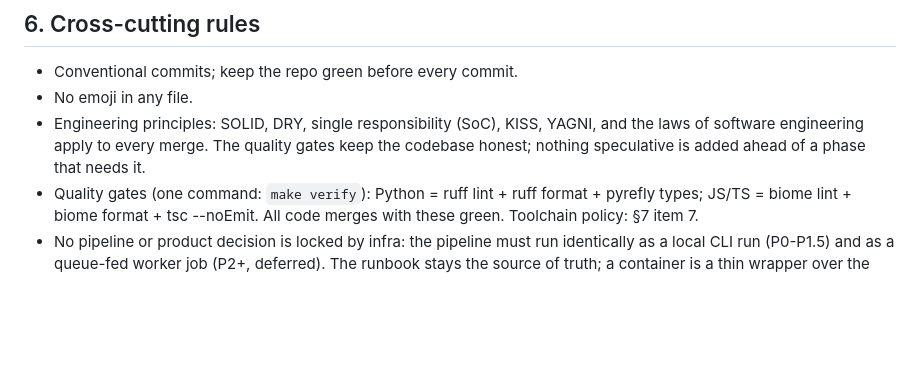
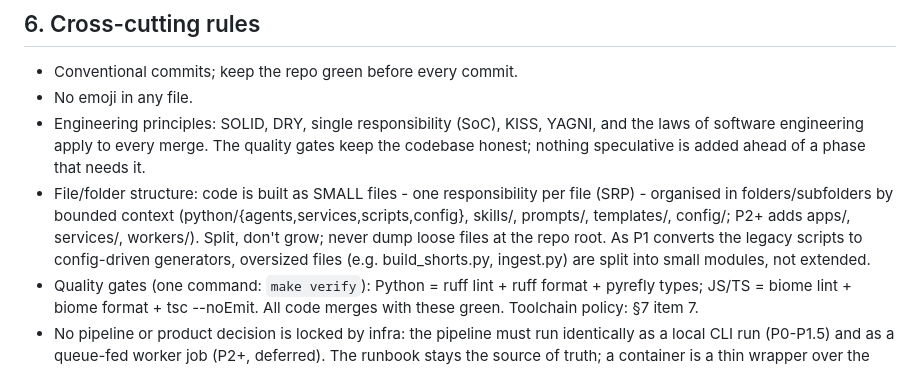
Before and after one commit to noah-sheldon/contentforge, a Markdown page: .qwen/plans/plan.md, the part around the change. Rendered like a GitHub page; blank space fills up the shorter version.

```diff
--- a/.qwen/plans/plan.md
+++ b/.qwen/plans/plan.md
@@ -298,6 +298,13 @@ sellable demo.
   YAGNI, and the laws of software engineering apply to every merge. The
   quality gates keep the codebase honest; nothing speculative is added
   ahead of a phase that needs it.
+- File/folder structure: code is built as SMALL files - one responsibility
+  per file (SRP) - organised in folders/subfolders by bounded context
+  (python/{agents,services,scripts,config}, skills/, prompts/, templates/,
+  config/; P2+ adds apps/, services/, workers/). Split, don't grow; never
+  dump loose files at the repo root. As P1 converts the legacy scripts to
+  config-driven generators, oversized files (e.g. build_shorts.py, ingest.py)
+  are split into small modules, not extended.
 - Quality gates (one command: `make verify`): Python = ruff lint + ruff
   format + pyrefly types; JS/TS = biome lint + biome format + tsc --noEmit.
   All code merges with these green. Toolchain policy: §7 item 7.
```
Also changed, not shown: .openhands/microagents/repo.md (+15 -2 lines).
